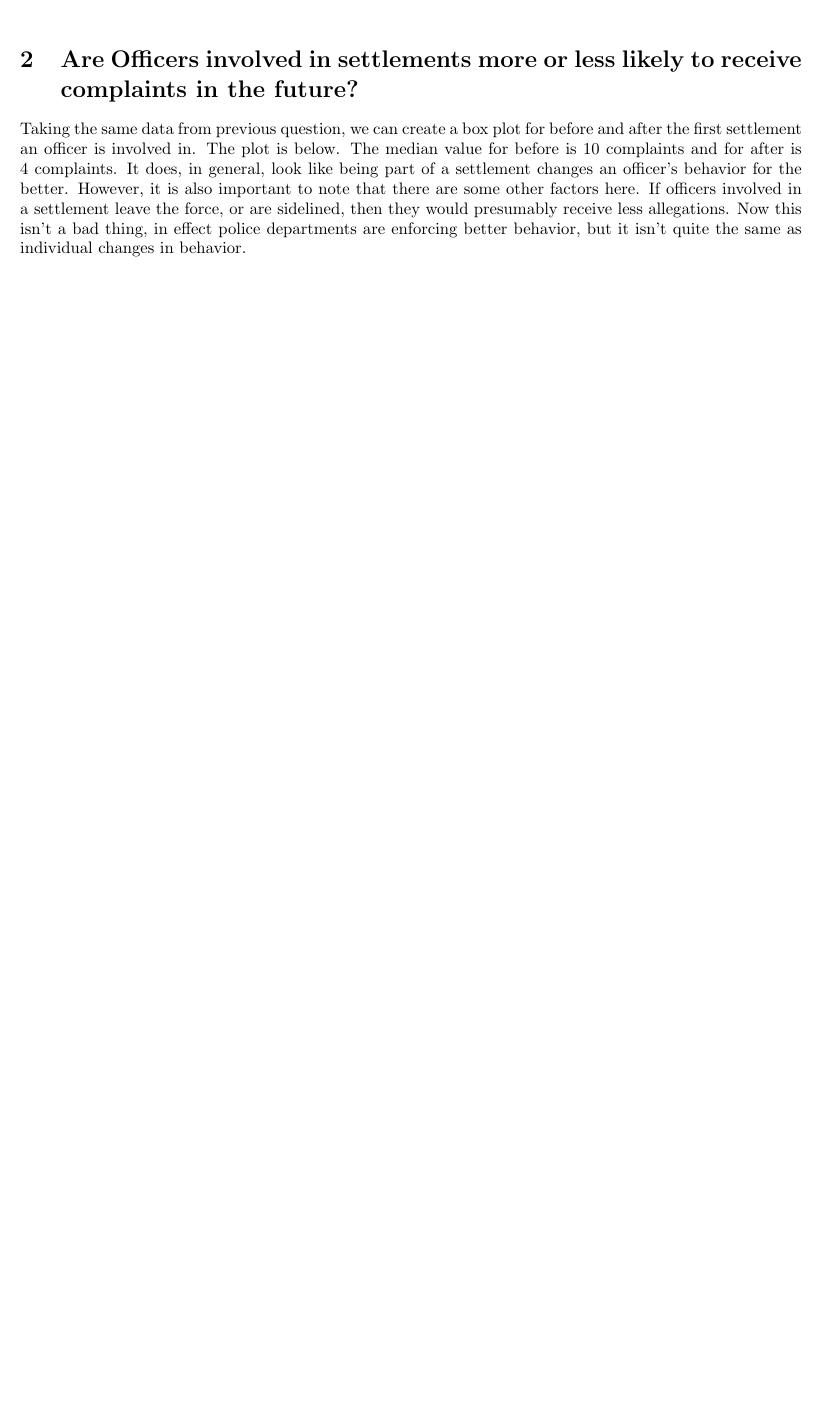
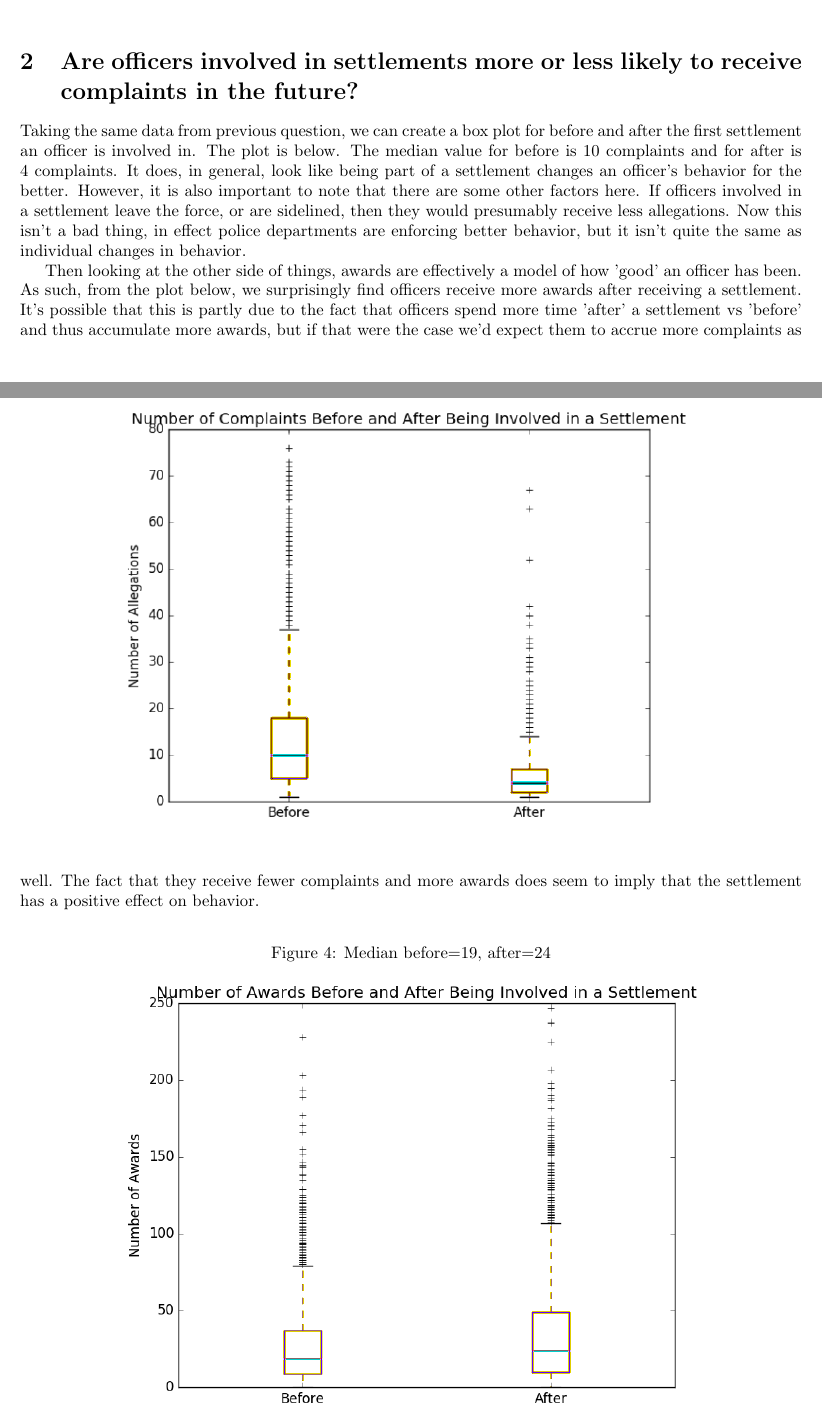
Before and after one commit to asmith20/CPDBproject, a LaTeX document (WorkflowAnalytics/Checkpoint/workflow.tex): part of page 3 of 4 before the commit and two parts of pages 3 and 4 of 5 after it, the two joined at a grey line, cut so that both start at the same text, the shorter picture padded with empty space. The pictures show the PDF file WorkflowAnalytics/Checkpoint/workflow.pdf that the author committed with the source.

Commit message:
added some plots

```diff
--- a/WorkflowAnalytics/Checkpoint/workflow.tex
+++ b/WorkflowAnalytics/Checkpoint/workflow.tex
@@ -55,19 +58,28 @@ This time the optimal amount of clusters is four. Just to reiterate, the feature
 \end{enumerate}
 
 
-\section{Are Officers involved in settlements more or less likely to receive complaints in the future?}
+\section{Are officers involved in settlements more or less likely to receive complaints in the future?}
 
 Taking the same data from previous question, we can create a box plot for before and after the first settlement an officer is involved in. The plot is below. The median value for before is 10 complaints and for after is 4 complaints. It does, in general, look like being part of a settlement changes an officer's behavior for the better. However, it is also important to note that there are some other factors here. If officers involved in a settlement leave the force, or are sidelined, then they would presumably receive less allegations. Now this isn't a bad thing, in effect police departments are enforcing better behavior, but it isn't quite the same as individual changes in behavior.
 
 \begin{figure}[h!]
 \centering
-\includegraphics[width=\textwidth]{settb.png}
+\caption{Median before=10, after=4}
+\includegraphics[width=0.8\textwidth]{settb.png}
+\end{figure}
+
+Then looking at the other side of things, awards are effectively a model of how 'good' an officer has been. As such, from the plot below, we surprisingly find officers receive more awards after receiving a settlement. It's possible that this is partly due to the fact that officers spend more time 'after' a settlement vs 'before' and thus accumulate more awards, but if that were the case we'd expect them to accrue more complaints as well. The fact that they receive fewer complaints and more awards does seem to imply that the settlement has a positive effect on behavior.
+
+\begin{figure}[h!]
+\centering
+\caption{Median before=19, after=24}
+\includegraphics[width=0.8\textwidth]{awards.png}
 \end{figure}
 
 \FloatBarrier
 
 
-\section{Are Neighborhoods where a settlement took place less likely to receive complaints in the future?}
+\section{Are neighborhoods where a settlement took place less likely to receive complaints in the future?}
 
 
 \end{document}
```
Also changed, not shown: WorkflowAnalytics/Checkpoint/awards.png (added), WorkflowAnalytics/Checkpoint/workflow.pdf, WorkflowAnalytics/Checkpoint/workflow.tex (5 more changed lines), 4 other files.
